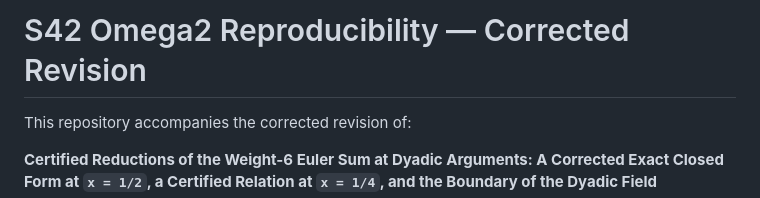
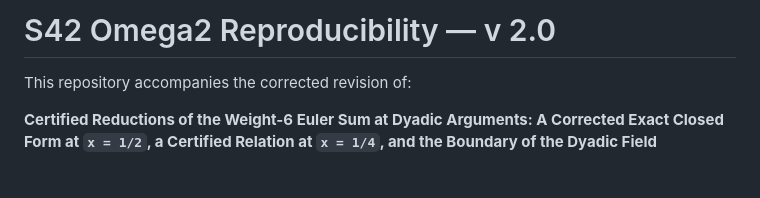
Before and after one commit to keewillidevnet/S42-omega2-reproducibility, a Markdown page: README.md, the part around the change. Rendered like a GitHub page; blank space fills up the shorter version.

```diff
--- a/README.md
+++ b/README.md
@@ -1,4 +1,4 @@
-# S42 Omega2 Reproducibility — Corrected Revision
+# S42 Omega2 Reproducibility — v 2.0
 
 This repository accompanies the corrected revision of:
 
```
